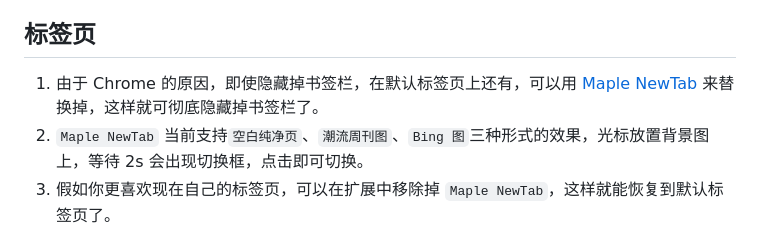
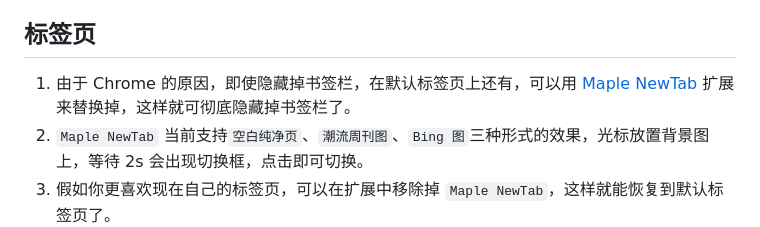
Before and after one commit to tw93/Maple, a Markdown page: README.md, the part around the change. Rendered like a GitHub page.

Commit message:
:sparkles: update newtab

```diff
--- a/README.md
+++ b/README.md
@@ -46,7 +46,7 @@
 
 ## 标签页
 
-1. 由于 Chrome 的原因，即使隐藏掉书签栏，在默认标签页上还有，可以用 [Maple NewTab](https://chrome.google.com/webstore/detail/maple-newtab/fobmbldflolfooglijmbibmnhoflbjlb/related?hl=en&authuser=0) 来替换掉，这样就可彻底隐藏掉书签栏了。
+1. 由于 Chrome 的原因，即使隐藏掉书签栏，在默认标签页上还有，可以用 [Maple NewTab](https://chrome.google.com/webstore/detail/maple-newtab/fobmbldflolfooglijmbibmnhoflbjlb/related?hl=en&authuser=0) 扩展来替换掉，这样就可彻底隐藏掉书签栏了。
 2. `Maple NewTab` 当前支持`空白纯净页`、`潮流周刊图`、`Bing 图`三种形式的效果，光标放置背景图上，等待 2s 会出现切换框，点击即可切换。
 3. 假如你更喜欢现在自己的标签页，可以在扩展中移除掉 `Maple NewTab`，这样就能恢复到默认标签页了。
 
```
